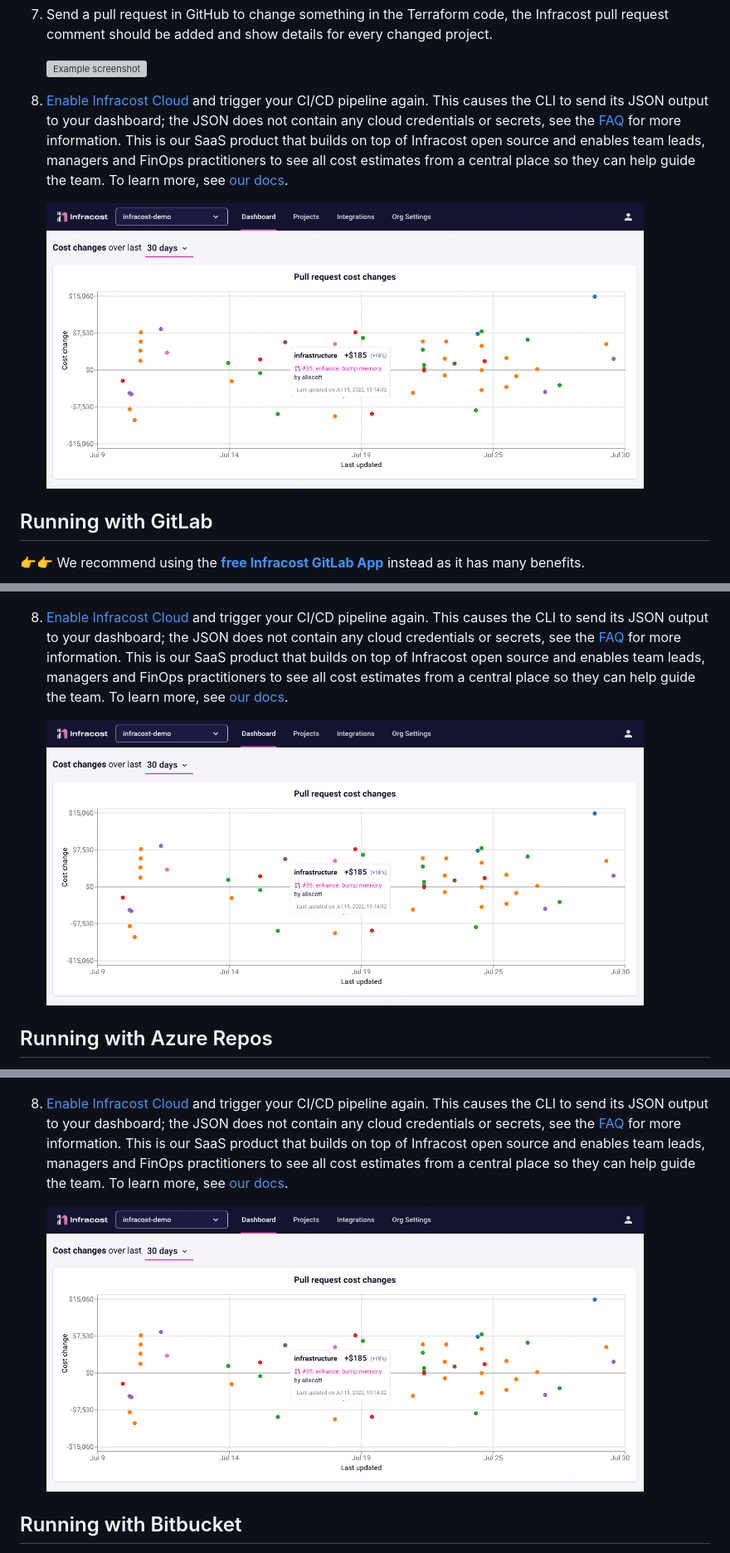
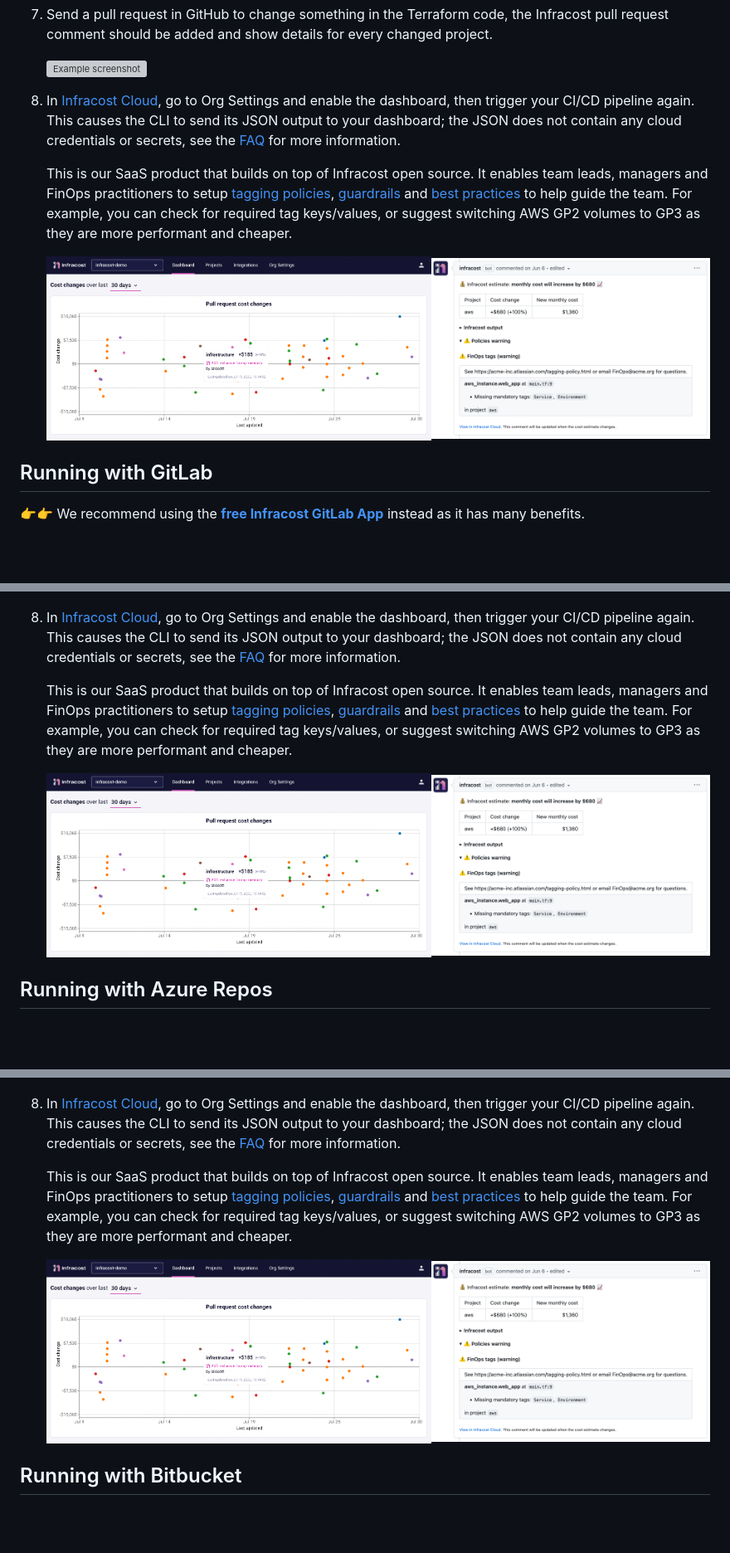
Before and after one commit to infracost/infracost-atlantis, a Markdown page: examples/combined-infracost-comment/README.md, 3 parts joined by grey strips. Shown at 83% size. GitHub-like rendering; pictures changed too: .github/assets/pull-request-tags.png (added); blank space fills up the shorter version; grey boxes are pictures that could not be loaded.

Commit message:
docs: update screenshots (#77)

```diff
--- a/examples/combined-infracost-comment/README.md
+++ b/examples/combined-infracost-comment/README.md
@@ -86,9 +86,11 @@ This Atlantis repo.yaml file shows how Infracost can be used with Atlantis. Even
 7. Send a pull request in GitHub to change something in the Terraform code, the Infracost pull request comment should be added and show details for every changed project.
 
    <img src="screenshot.png" width=640 alt="Example screenshot" />
-8. [Enable Infracost Cloud](https://dashboard.infracost.io/) and trigger your CI/CD pipeline again. This causes the CLI to send its JSON output to your dashboard; the JSON does not contain any cloud credentials or secrets, see the [FAQ](https://infracost.io/docs/faq/) for more information. This is our SaaS product that builds on top of Infracost open source and enables team leads, managers and FinOps practitioners to see all cost estimates from a central place so they can help guide the team. To learn more, see [our docs](https://www.infracost.io/docs/infracost_cloud/get_started/).
+8. In [Infracost Cloud](https://dashboard.infracost.io), go to Org Settings and enable the dashboard, then trigger your CI/CD pipeline again. This causes the CLI to send its JSON output to your dashboard; the JSON does not contain any cloud credentials or secrets, see the [FAQ](https://infracost.io/docs/faq/) for more information.
 
-    <img src="/.github/assets/infracost-cloud-dashboard.png" alt="Infracost Cloud gives team leads, managers and FinOps practitioners visibility across all cost estimates in CI/CD" width="90%" />
+    This is our SaaS product that builds on top of Infracost open source. It enables team leads, managers and FinOps practitioners to setup [tagging policies](https://www.infracost.io/docs/infracost_cloud/tagging_policies/), [guardrails](https://www.infracost.io/docs/infracost_cloud/guardrails/) and [best practices](https://www.infracost.io/docs/infracost_cloud/cost_policies/) to help guide the team. For example, you can check for required tag keys/values, or suggest switching AWS GP2 volumes to GP3 as they are more performant and cheaper.
+
+    <img src="/.github/assets/infracost-cloud-dashboard.png" alt="Infracost Cloud gives team leads, managers and FinOps practitioners visibility across all cost estimates in CI/CD" width="58%" /><img src="/.github/assets/pull-request-tags.png" alt="Communicate and enforce FinOps tags in pull requests" width="42%" />
 
 ## Running with GitLab
 
@@ -144,9 +146,11 @@ This Atlantis repo.yaml file shows how Infracost can be used with Atlantis. Even
 7. Send a merge request in GitLab to change something in the Terraform code, the Infracost merge request comment should be added and show details for every changed project.
 
    <img src="/.github/assets/gitlab-pr-comment.png" width=640 alt="Example screenshot" />
-8. [Enable Infracost Cloud](https://dashboard.infracost.io/) and trigger your CI/CD pipeline again. This causes the CLI to send its JSON output to your dashboard; the JSON does not contain any cloud credentials or secrets, see the [FAQ](https://infracost.io/docs/faq/) for more information. This is our SaaS product that builds on top of Infracost open source and enables team leads, managers and FinOps practitioners to see all cost estimates from a central place so they can help guide the team. To learn more, see [our docs](https://www.infracost.io/docs/infracost_cloud/get_started/).
+8. In [Infracost Cloud](https://dashboard.infracost.io), go to Org Settings and enable the dashboard, then trigger your CI/CD pipeline again. This causes the CLI to send its JSON output to your dashboard; the JSON does not contain any cloud credentials or secrets, see the [FAQ](https://infracost.io/docs/faq/) for more information.
 
-    <img src="/.github/assets/infracost-cloud-dashboard.png" alt="Infracost Cloud gives team leads, managers and FinOps practitioners visibility across all cost estimates in CI/CD" width="90%" />
+    This is our SaaS product that builds on top of Infracost open source. It enables team leads, managers and FinOps practitioners to setup [tagging policies](https://www.infracost.io/docs/infracost_cloud/tagging_policies/), [guardrails](https://www.infracost.io/docs/infracost_cloud/guardrails/) and [best practices](https://www.infracost.io/docs/infracost_cloud/cost_policies/) to help guide the team. For example, you can check for required tag keys/values, or suggest switching AWS GP2 volumes to GP3 as they are more performant and cheaper.
+
+    <img src="/.github/assets/infracost-cloud-dashboard.png" alt="Infracost Cloud gives team leads, managers and FinOps practitioners visibility across all cost estimates in CI/CD" width="58%" /><img src="/.github/assets/pull-request-tags.png" alt="Communicate and enforce FinOps tags in pull requests" width="42%" />
 
 ## Running with Azure Repos
 
@@ -202,9 +206,11 @@ This Atlantis repo.yaml file shows how Infracost can be used with Atlantis. Even
 7. Send a pull request in Azure Repos to change something in the Terraform code, the Infracost merge request comment should be added and show details for every changed project.
 
    <img src="/.github/assets/azure-pr-comment.png" width=640 alt="Example screenshot" />
-8. [Enable Infracost Cloud](https://dashboard.infracost.io/) and trigger your CI/CD pipeline again. This causes the CLI to send its JSON output to your dashboard; the JSON does not contain any cloud credentials or secrets, see the [FAQ](https://infracost.io/docs/faq/) for more information. This is our SaaS product that builds on top of Infracost open source and enables team leads, managers and FinOps practitioners to see all cost estimates from a central place so they can help guide the team. To learn more, see [our docs](https://www.infracost.io/docs/infracost_cloud/get_started/).
+8. In [Infracost Cloud](https://dashboard.infracost.io), go to Org Settings and enable the dashboard, then trigger your CI/CD pipeline again. This causes the CLI to send its JSON output to your dashboard; the JSON does not contain any cloud credentials or secrets, see the [FAQ](https://infracost.io/docs/faq/) for more information.
 
-    <img src="/.github/assets/infracost-cloud-dashboard.png" alt="Infracost Cloud gives team leads, managers and FinOps practitioners visibility across all cost estimates in CI/CD" width="90%" />
+    This is our SaaS product that builds on top of Infracost open source. It enables team leads, managers and FinOps practitioners to setup [tagging policies](https://www.infracost.io/docs/infracost_cloud/tagging_policies/), [guardrails](https://www.infracost.io/docs/infracost_cloud/guardrails/) and [best practices](https://www.infracost.io/docs/infracost_cloud/cost_policies/) to help guide the team. For example, you can check for required tag keys/values, or suggest switching AWS GP2 volumes to GP3 as they are more performant and cheaper.
+
+    <img src="/.github/assets/infracost-cloud-dashboard.png" alt="Infracost Cloud gives team leads, managers and FinOps practitioners visibility across all cost estimates in CI/CD" width="58%" /><img src="/.github/assets/pull-request-tags.png" alt="Communicate and enforce FinOps tags in pull requests" width="42%" />
 
 ## Running with Bitbucket
 
```
Also changed, not shown: other parts of examples/combined-infracost-comment/README.md (+4 -2 lines).
